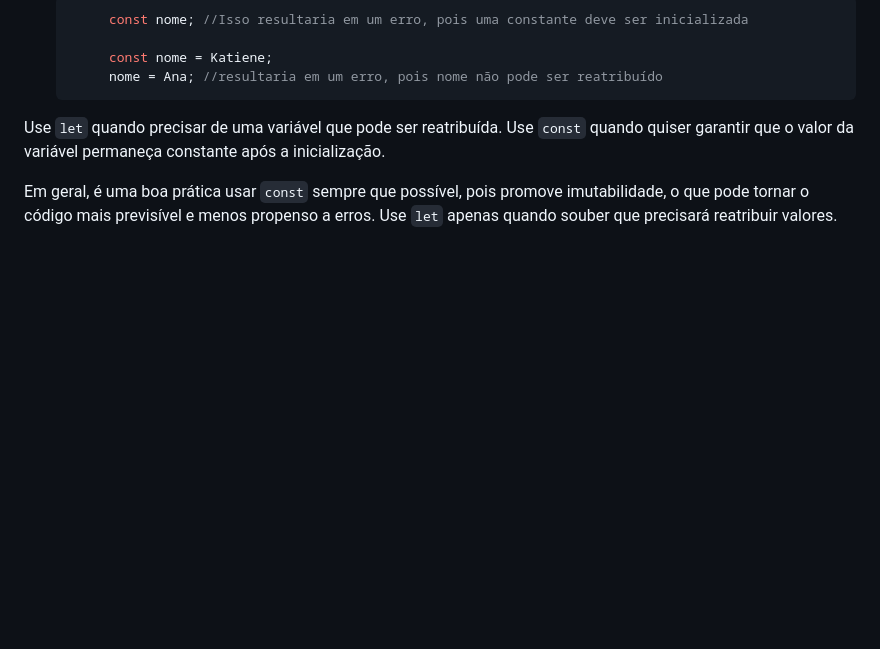
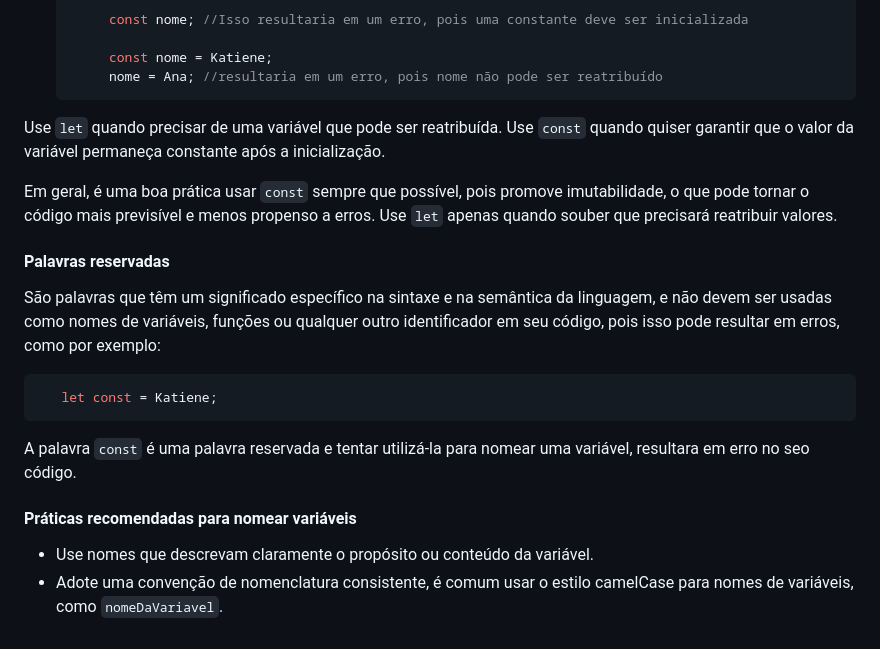
Before and after one commit to katiene-souza/programacao-introducao, a Markdown page: Javascript/README.md, the part around the change printed below. GitHub-like rendering; blank space fills up the shorter version.

````diff
--- a/Javascript/README.md
+++ b/Javascript/README.md
@@ -94,3 +92,15 @@ Ao declarar uma variável, é necessário iniciar com uma das palavras reservada
 Use `let` quando precisar de uma variável que pode ser reatribuída. Use `const` quando quiser garantir que o valor da variável permaneça constante após a inicialização.
 
 Em geral, é uma boa prática usar `const` sempre que possível, pois promove imutabilidade, o que pode tornar o código mais previsível e menos propenso a erros. Use `let` apenas quando souber que precisará reatribuir valores.
+
+#### Palavras reservadas
+São palavras que têm um significado específico na sintaxe e na semântica da linguagem, e não devem ser usadas como nomes de variáveis, funções ou qualquer outro identificador em seu código, pois isso pode resultar em erros, como por exemplo:
+```javascript
+   let const = Katiene;
+```
+A palavra `const` é uma palavra reservada e tentar utilizá-la para nomear uma variável, resultara em erro no seo código.
+
+#### Práticas recomendadas para nomear variáveis
+
+- Use nomes que descrevam claramente o propósito ou conteúdo da variável.
+- Adote uma convenção de nomenclatura consistente, é comum usar o estilo camelCase para nomes de variáveis, como `nomeDaVariavel`.
````
Also changed, not shown: other parts of Javascript/README.md (+0 -2 lines).
